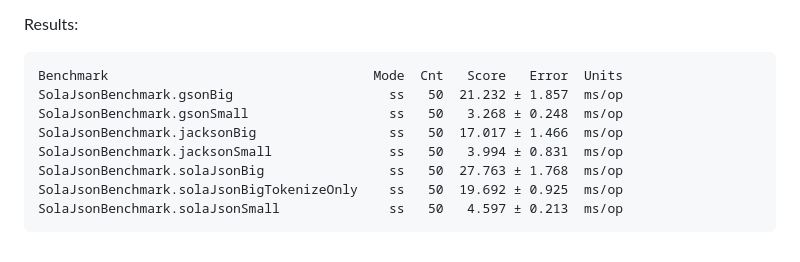
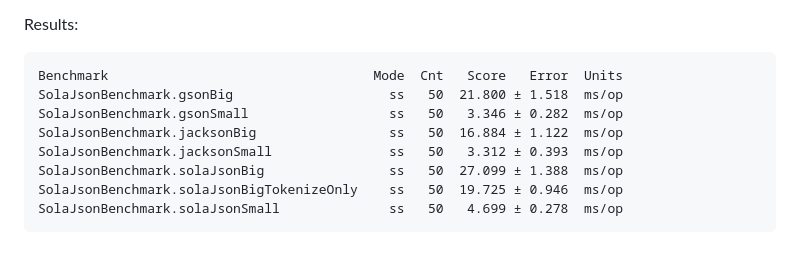
Before and after one commit to iamdudeman/sola-json, a Markdown page: README.md, the part around the change. Rendered like a GitHub page.

Commit message:
updated benchmark data

````diff
--- a/README.md
+++ b/README.md
@@ -149,11 +149,11 @@ Execute benchmark view gradle task `jmhBenchmark` in verification category.
 Results:
 ```
 Benchmark                                  Mode  Cnt   Score   Error  Units
-SolaJsonBenchmark.gsonBig                    ss   50  21.232 ± 1.857  ms/op
-SolaJsonBenchmark.gsonSmall                  ss   50   3.268 ± 0.248  ms/op
-SolaJsonBenchmark.jacksonBig                 ss   50  17.017 ± 1.466  ms/op
-SolaJsonBenchmark.jacksonSmall               ss   50   3.994 ± 0.831  ms/op
-SolaJsonBenchmark.solaJsonBig                ss   50  27.763 ± 1.768  ms/op
-SolaJsonBenchmark.solaJsonBigTokenizeOnly    ss   50  19.692 ± 0.925  ms/op
-SolaJsonBenchmark.solaJsonSmall              ss   50   4.597 ± 0.213  ms/op
+SolaJsonBenchmark.gsonBig                    ss   50  21.800 ± 1.518  ms/op
+SolaJsonBenchmark.gsonSmall                  ss   50   3.346 ± 0.282  ms/op
+SolaJsonBenchmark.jacksonBig                 ss   50  16.884 ± 1.122  ms/op
+SolaJsonBenchmark.jacksonSmall               ss   50   3.312 ± 0.393  ms/op
+SolaJsonBenchmark.solaJsonBig                ss   50  27.099 ± 1.388  ms/op
+SolaJsonBenchmark.solaJsonBigTokenizeOnly    ss   50  19.725 ± 0.946  ms/op
+SolaJsonBenchmark.solaJsonSmall              ss   50   4.699 ± 0.278  ms/op
 ```
````
